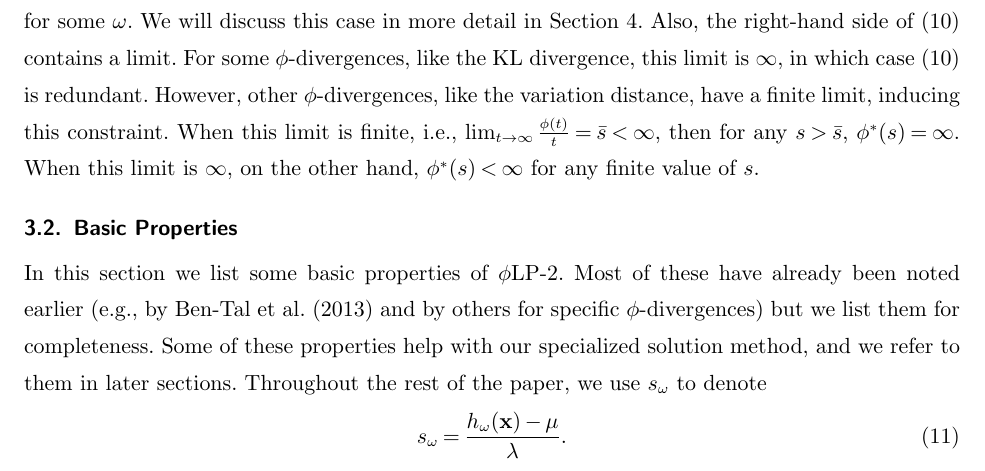
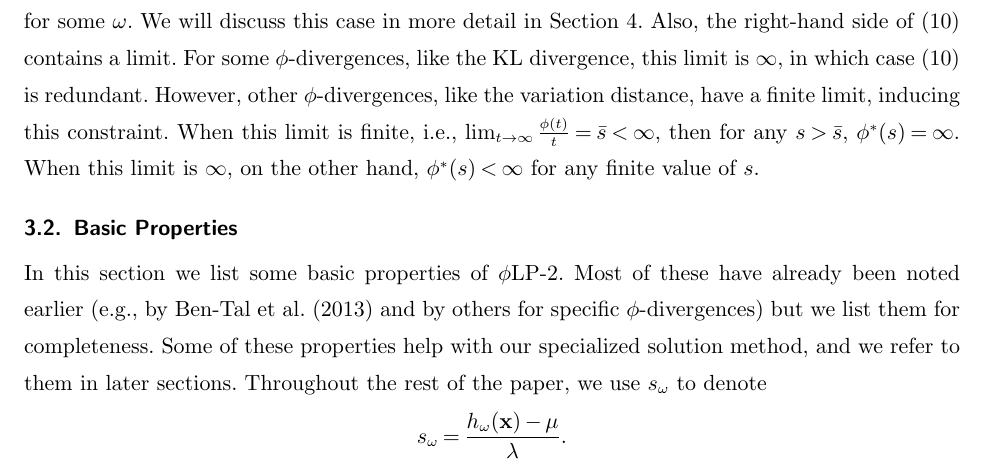
Before and after one commit to 472704609/lrlp_paper, a LaTeX document (love_lro.tex): part of page 7 of 27, cut so that both start at the same text. Compiled offline with pdfLaTeX.

Commit message:
removed unnecessary eqn numbering

```diff
--- a/love_lro.tex
+++ b/love_lro.tex
@@ -460,9 +460,9 @@ In this section we list some basic properties of \plp.
 Most of these have already been noted earlier (e.g., by \citet{bental2011robust} and by others for specific $\phi$-divergences) but we list them for completeness.
 Some of these properties help with our specialized solution method, and we refer to them in later sections.
 Throughout the rest of the paper, we use $s_\omega$ to denote
-\begin{equation}
-	s_\omega = \frac{h_\omega(\x) - \mu}{\lambda}. \label{eq:s_omega_definition}
-\end{equation}
+\begin{equation*}
+	s_\omega = \frac{h_\omega(\x) - \mu}{\lambda}. %\label{eq:s_omega_definition}
+\end{equation*}
 
 \begin{property}
 	\label{property:convex}
```
